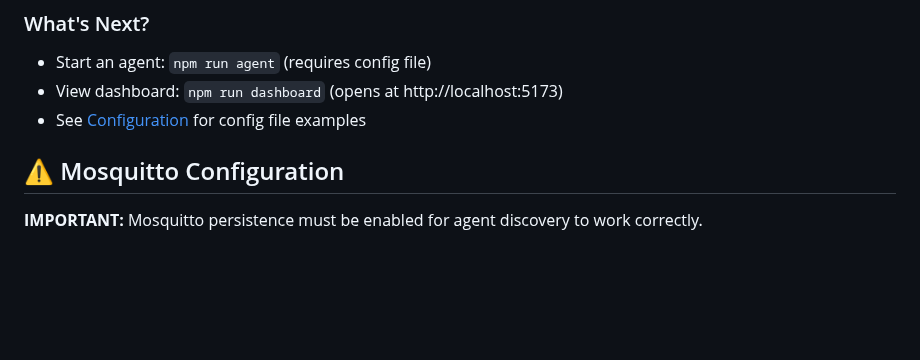
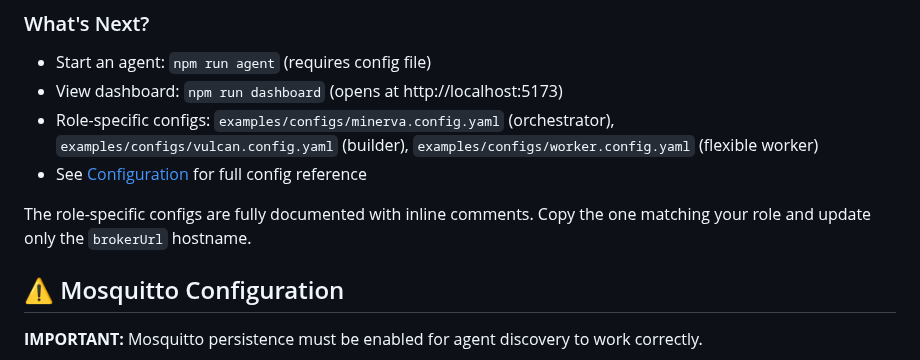
Before and after one commit to gr3gg0rk/agent-swarm, a Markdown page: README.md, the part around the change. Drawn GitHub-style; blank space fills up the shorter version.

Commit message:
feat(15-GAP): add role-specific config links to README Quick Start
- Add direct references to examples/configs/ directory in What's Next section
- Reference all 3 role-specific configs (minerva, vulcan, worker)
- Clarify configs are copy-paste ready with inline documentation

```diff
--- a/README.md
+++ b/README.md
@@ -58,7 +58,10 @@ curl http://localhost:3000/health
 
 - Start an agent: `npm run agent` (requires config file)
 - View dashboard: `npm run dashboard` (opens at http://localhost:5173)
-- See [Configuration](#configuration) for config file examples
+- Role-specific configs: `examples/configs/minerva.config.yaml` (orchestrator), `examples/configs/vulcan.config.yaml` (builder), `examples/configs/worker.config.yaml` (flexible worker)
+- See [Configuration](#configuration) for full config reference
+
+The role-specific configs are fully documented with inline comments. Copy the one matching your role and update only the `brokerUrl` hostname.
 
 ## ⚠️ Mosquitto Configuration
 
```
